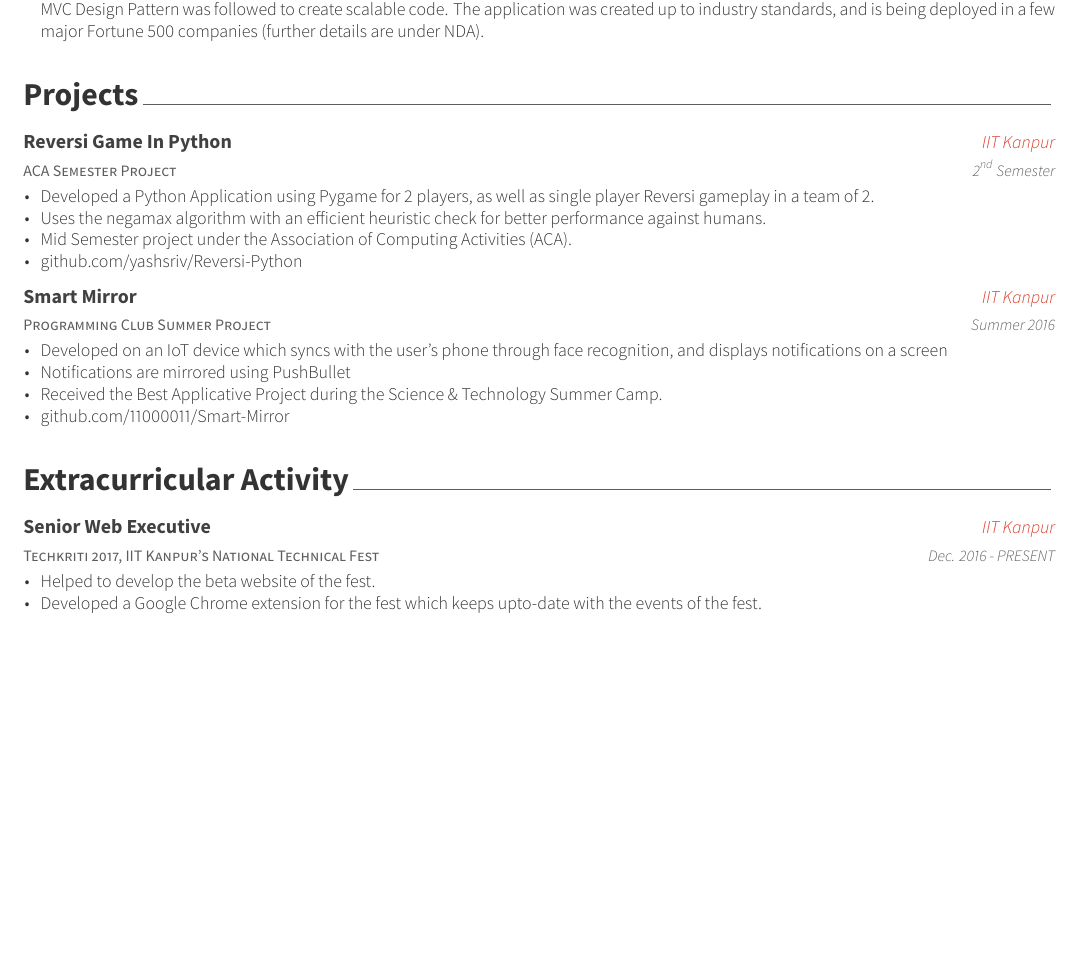
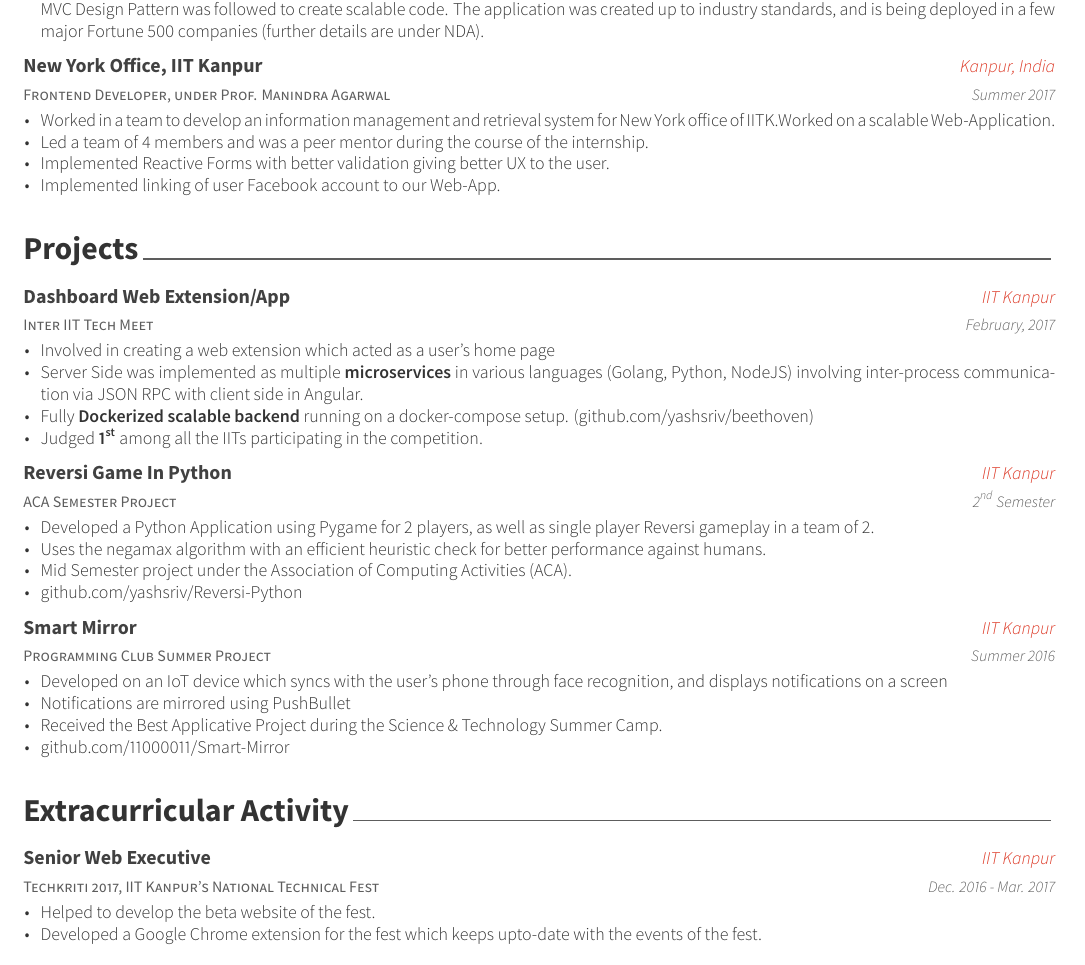
Before and after one commit to subhdeep/resume, a LaTeX CV (cv.tex, which reads cv/experience.tex, cv/extracurricular.tex, cv/projects.tex): part of the page before the commit and part of page 1 of 2 after it, cut so that both start at the same text, the shorter picture padded with empty space. The pictures show the PDF file cv.pdf that the author committed with the source.

Commit message:
new resume

```diff
--- a/cv/experience.tex
+++ b/cv/experience.tex
@@ -26,5 +26,20 @@
       \end{cvitems}
     }
 
+    \cventry
+      {Frontend Developer, under Prof. Manindra Agarwal} % Job title
+      {New York Office, IIT Kanpur} % Organization
+      {Kanpur, India} % Location
+      {Summer 2017} % Date(s)
+    {
+      \begin{cvitems} % Description(s) of tasks/responsibilities
+      \item {Worked in a team to develop an information management and retrieval system for New York office of IITK.Worked on a scalable Web-Application.}
+      \item {Led a team of 4 members and was a peer mentor during the course of the
+          internship.}
+      \item	{Implemented Reactive Forms with better validation giving better UX to the user.}
+      \item {Implemented linking of user Facebook account to our Web-App.}
+      \end{cvitems}
+    }
+
 %---------------------------------------------------------
 \end{cventries}
--- a/cv/extracurricular.tex
+++ b/cv/extracurricular.tex
@@ -14,7 +14,7 @@
     {Techkriti 2017, IIT Kanpur's National Technical Fest} % Title
     {Senior Web Executive} % Role
     {IIT Kanpur} % Location
-    {Dec. 2016 - PRESENT} % Date(s)
+    {Dec. 2016 - Mar. 2017} % Date(s)
     {
       \begin{cvitems} % Description(s)
       \item {Helped to develop the beta website of the fest.}
--- a/cv/projects.tex
+++ b/cv/projects.tex
@@ -9,7 +9,24 @@
 % -------------------------------------------------------------------------------
 \begin{cventries}
 
-  % ---------------------------------------------------------
+  \cventry
+  {Inter IIT Tech Meet} % Role
+  {Dashboard Web Extension/App} % Event
+  {IIT Kanpur} % Location
+  {February, 2017} % Date(s)
+  {
+    \begin{cvitems} % Description(s)
+    \item {Involved in creating a web extension which acted as a user’s home page}
+    \item {Server Side was implemented as multiple \textbf{microservices} in
+    various languages (Golang, Python, NodeJS) involving inter-process
+    communication via JSON RPC with client side in Angular.}
+    \item {Fully \textbf{Dockerized scalable backend} running on a docker-compose
+    setup. \href{https://github.com/yashsriv/beethoven}{(github.com/yashsriv/beethoven)}}
+    \item {Judged \textbf{1\textsuperscript{st}} among all the IITs participating
+    in the competition.}
+    \end{cvitems}
+  }
+
   \cventry
   {ACA Semester Project} % Role
   {Reversi Game In Python} % Event
```
Also changed, not shown: 150732_2.pdf (added), cv.pdf.
